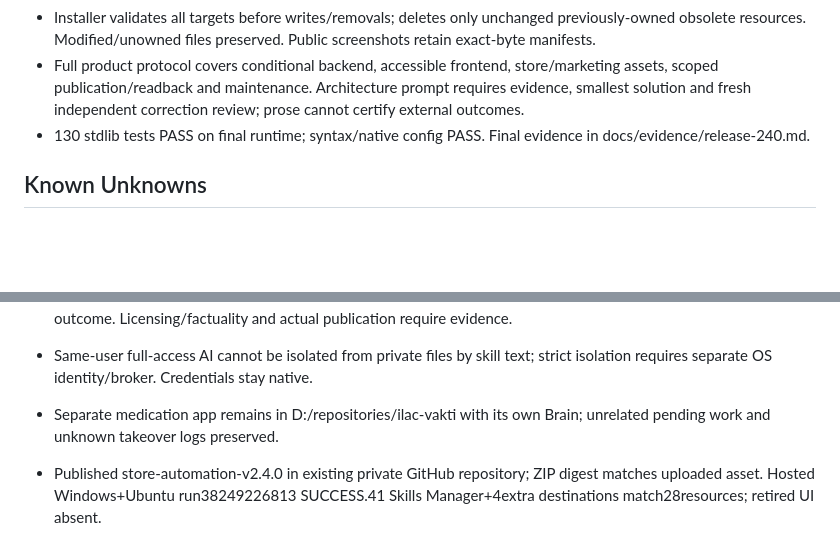
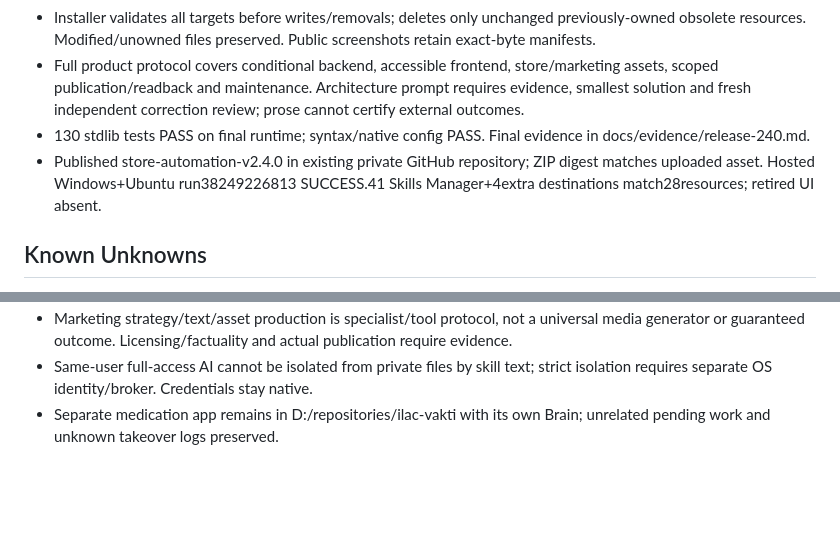
Before and after one commit to XPersPective/store-automation, a Markdown page: .project-brain/current.md, 2 parts joined by grey strips. Rendered like a GitHub page; blank space fills up the shorter version.

```diff
--- a/.project-brain/current.md
+++ b/.project-brain/current.md
@@ -26,11 +26,10 @@ Sources: `tool/**`, `tests/**`, `.opencode/**`, `contracts/**`, `opencode.json`,
 - Installer validates all targets before writes/removals; deletes only unchanged previously-owned obsolete resources. Modified/unowned files preserved. Public screenshots retain exact-byte manifests.
 - Full product protocol covers conditional backend, accessible frontend, store/marketing assets, scoped publication/readback and maintenance. Architecture prompt requires evidence, smallest solution and fresh independent correction review; prose cannot certify external outcomes.
 - 130 stdlib tests PASS on final runtime; syntax/native config PASS. Final evidence in docs/evidence/release-240.md.
+- Published store-automation-v2.4.0 in existing private GitHub repository; ZIP digest matches uploaded asset. Hosted Windows+Ubuntu run38249226813 SUCCESS.41 Skills Manager+4extra destinations match28resources; retired UI absent.
 ## Known Unknowns
 - Generic provider billing/quota/capability and contained app-write adapters, automatic equivalent-worker replacement, quota-reset transport and active-chat model switching are not universally implemented. Open tasks retain these limits.
 - Real store receipt/backend/account/signing, iOS/macOS/device acceptance and selected app publication need app-specific tools/access/evidence. No app store/backend production action performed here.
 - Marketing strategy/text/asset production is specialist/tool protocol, not a universal media generator or guaranteed outcome. Licensing/factuality and actual publication require evidence.
 - Same-user full-access AI cannot be isolated from private files by skill text; strict isolation requires separate OS identity/broker. Credentials stay native.
 - Separate medication app remains in D:/repositories/ilac-vakti with its own Brain; unrelated pending work and unknown takeover logs preserved.
-
-- Published store-automation-v2.4.0 in existing private GitHub repository; ZIP digest matches uploaded asset. Hosted Windows+Ubuntu run38249226813 SUCCESS.41 Skills Manager+4extra destinations match28resources; retired UI absent.
```
Also changed, not shown: .project-brain/tasks/PB-038.md (deleted, +0 -42 lines).
